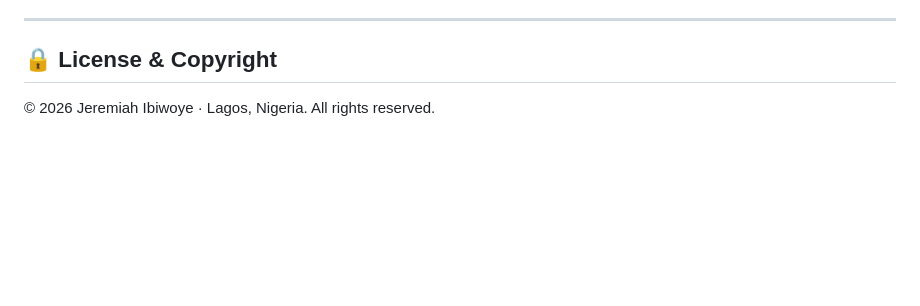
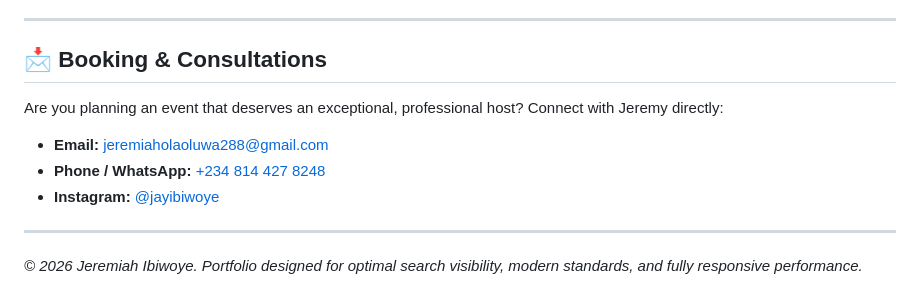
Before and after one commit to Jeremycompere/jeremy-portfolio, a Markdown page: README.md, the part around one of its changes. Rendered like a GitHub page; blank space fills up the shorter version.

Commit message:
Update README with professional public description

```diff
--- a/README.md
+++ b/README.md
@@ -71,5 +62,13 @@ Whenever you update your code on GitHub in the future, Vercel will automatically
 
 ---
 
-## 🔒 License & Copyright
-© 2026 Jeremiah Ibiwoye · Lagos, Nigeria. All rights reserved.
+## 📩 Booking & Consultations
+
+Are you planning an event that deserves an exceptional, professional host? Connect with Jeremy directly:
+
+* **Email:** [jeremiaholaoluwa288@gmail.com](mailto:jeremiaholaoluwa288@gmail.com)
+* **Phone / WhatsApp:** [+234 814 427 8248](https://wa.me/2348144278248)
+* **Instagram:** [@jayibiwoye](https://www.instagram.com/jayibiwoye)
+
+---
+*© 2026 Jeremiah Ibiwoye. Portfolio designed for optimal search visibility, modern standards, and fully responsive performance.*
```
Also changed, not shown: other parts of README.md (+42 -51 lines).
